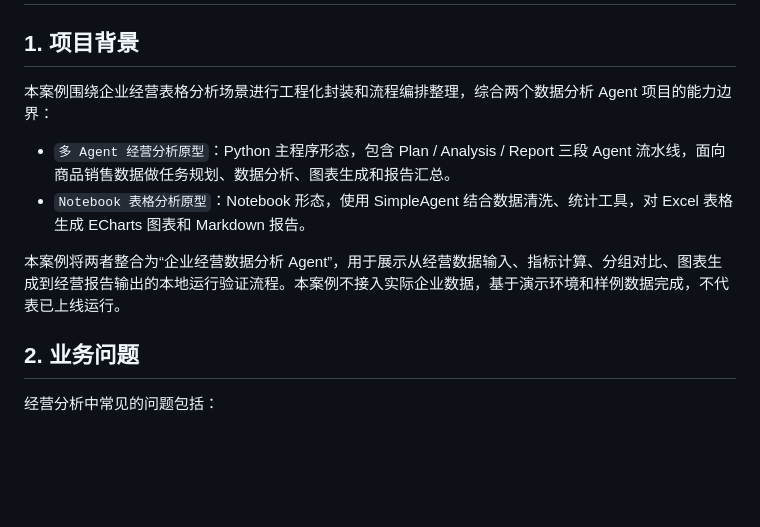
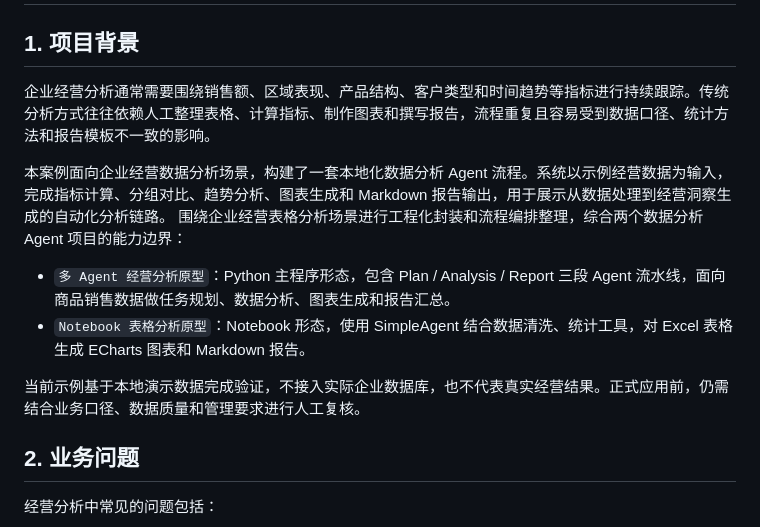
Before and after one commit to Dilysy/agent-portfolio-cases, a Markdown page: cases/business-data-analysis-agent/README.md, the part around the change. Drawn GitHub-style; blank space fills up the shorter version.

```diff
--- a/cases/business-data-analysis-agent/README.md
+++ b/cases/business-data-analysis-agent/README.md
@@ -2,12 +2,15 @@
 
 ## 1. 项目背景
 
-本案例围绕企业经营表格分析场景进行工程化封装和流程编排整理，综合两个数据分析 Agent 项目的能力边界：
+企业经营分析通常需要围绕销售额、区域表现、产品结构、客户类型和时间趋势等指标进行持续跟踪。传统分析方式往往依赖人工整理表格、计算指标、制作图表和撰写报告，流程重复且容易受到数据口径、统计方法和报告模板不一致的影响。
+
+本案例面向企业经营数据分析场景，构建了一套本地化数据分析 Agent 流程。系统以示例经营数据为输入，完成指标计算、分组对比、趋势分析、图表生成和 Markdown 报告输出，用于展示从数据处理到经营洞察生成的自动化分析链路。
+围绕企业经营表格分析场景进行工程化封装和流程编排整理，综合两个数据分析 Agent 项目的能力边界：
 
 - `多 Agent 经营分析原型`：Python 主程序形态，包含 Plan / Analysis / Report 三段 Agent 流水线，面向商品销售数据做任务规划、数据分析、图表生成和报告汇总。
 - `Notebook 表格分析原型`：Notebook 形态，使用 SimpleAgent 结合数据清洗、统计工具，对 Excel 表格生成 ECharts 图表和 Markdown 报告。
 
-本案例将两者整合为“企业经营数据分析 Agent”，用于展示从经营数据输入、指标计算、分组对比、图表生成到经营报告输出的本地运行验证流程。本案例不接入实际企业数据，基于演示环境和样例数据完成，不代表已上线运行。
+当前示例基于本地演示数据完成验证，不接入实际企业数据库，也不代表真实经营结果。正式应用前，仍需结合业务口径、数据质量和管理要求进行人工复核。
 
 ## 2. 业务问题
 
```
